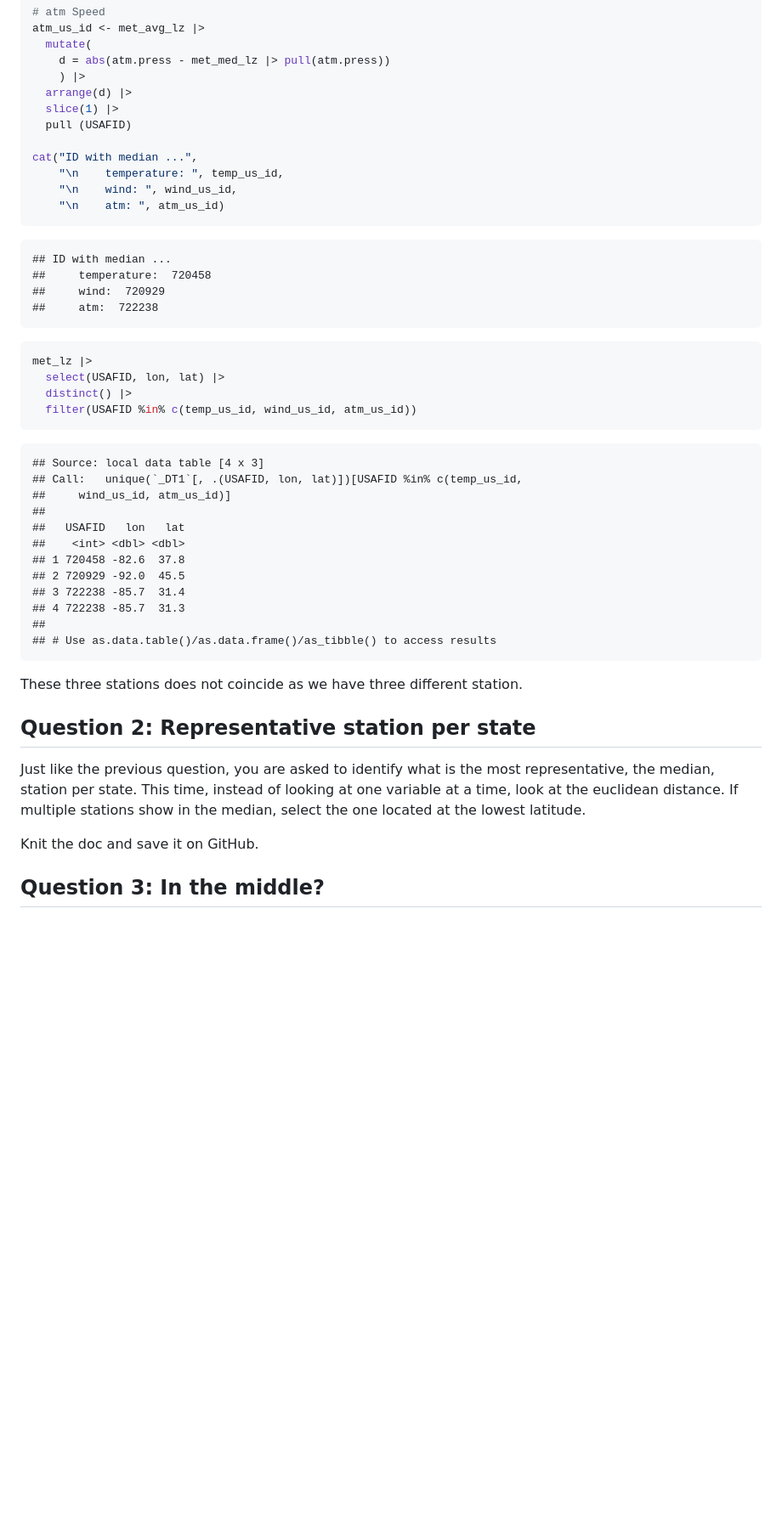
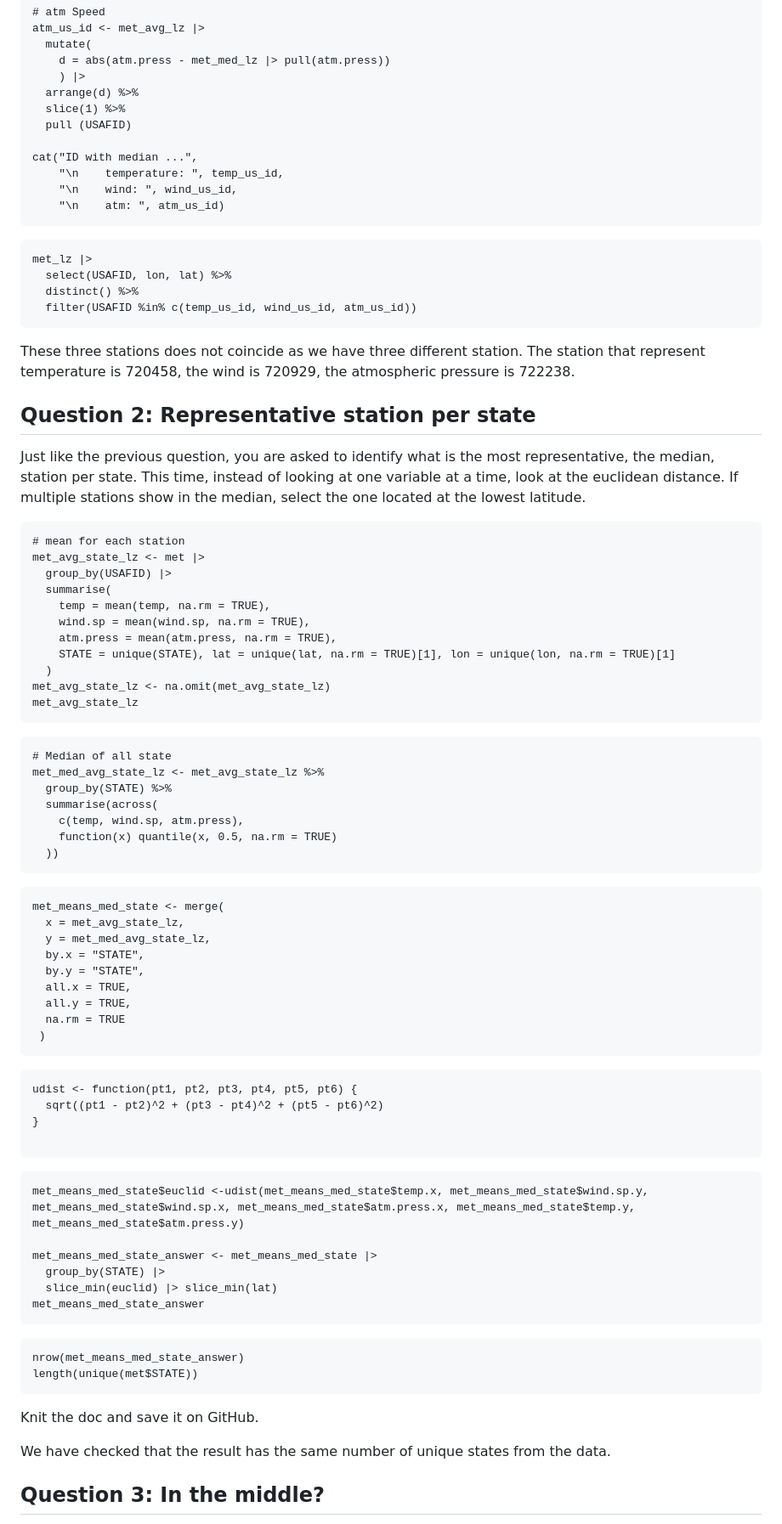
Before and after one commit to wisechua/JSC370-labs, a Markdown page: README.md, the part around one of its changes. Shown at 85% size. GitHub-like rendering; blank space fills up the shorter version.

````diff
--- a/README.md
+++ b/README.md
@@ -282,8 +193,8 @@ atm_us_id <- met_avg_lz |>
   mutate(
     d = abs(atm.press - met_med_lz |> pull(atm.press))
     ) |>
-  arrange(d) |>
-  slice(1) |>
+  arrange(d) %>%
+  slice(1) %>%
   pull (USAFID)
 
 cat("ID with median ...",
@@ -292,43 +203,83 @@ cat("ID with median ...",
     "\n    atm: ", atm_us_id)
 ```
 
-    ## ID with median ...
-    ##     temperature:  720458
-    ##     wind:  720929
-    ##     atm:  722238
-
-``` r
+```{r}
 met_lz |>
-  select(USAFID, lon, lat) |>
-  distinct() |>
+  select(USAFID, lon, lat) %>%
+  distinct() %>%
   filter(USAFID %in% c(temp_us_id, wind_us_id, atm_us_id))
 ```
 
-    ## Source: local data table [4 x 3]
-    ## Call:   unique(`_DT1`[, .(USAFID, lon, lat)])[USAFID %in% c(temp_us_id,
-    ##     wind_us_id, atm_us_id)]
-    ##
-    ##   USAFID   lon   lat
-    ##    <int> <dbl> <dbl>
-    ## 1 720458 -82.6  37.8
-    ## 2 720929 -92.0  45.5
-    ## 3 722238 -85.7  31.4
-    ## 4 722238 -85.7  31.3
-    ##
-    ## # Use as.data.table()/as.data.frame()/as_tibble() to access results
-
-These three stations does not coincide as we have three different
-station.
+These three stations does not coincide as we have three different station. The station that represent temperature is 720458, the wind is 720929, the atmospheric pressure is 722238.
 
 ## Question 2: Representative station per state
 
-Just like the previous question, you are asked to identify what is the
-most representative, the median, station per state. This time, instead
-of looking at one variable at a time, look at the euclidean distance. If
-multiple stations show in the median, select the one located at the
-lowest latitude.
+Just like the previous question, you are asked to identify what is the most representative, the median, station per state. This time, instead of looking at one variable at a time, look at the euclidean distance. If multiple stations show in the median, select the one located at the lowest latitude.
+
+```{r}
+# mean for each station
+met_avg_state_lz <- met |>
+  group_by(USAFID) |>
+  summarise(
+    temp = mean(temp, na.rm = TRUE),
+    wind.sp = mean(wind.sp, na.rm = TRUE),
+    atm.press = mean(atm.press, na.rm = TRUE),
+    STATE = unique(STATE), lat = unique(lat, na.rm = TRUE)[1], lon = unique(lon, na.rm = TRUE)[1]
+  )
+met_avg_state_lz <- na.omit(met_avg_state_lz)
+met_avg_state_lz
+```
+
+
+```{r}
+# Median of all state
+met_med_avg_state_lz <- met_avg_state_lz %>%
+  group_by(STATE) %>%
+  summarise(across(
+    c(temp, wind.sp, atm.press),
+    function(x) quantile(x, 0.5, na.rm = TRUE)
+  ))
+```
+
+```{r}
+met_means_med_state <- merge(
+  x = met_avg_state_lz,
+  y = met_med_avg_state_lz,
+  by.x = "STATE",
+  by.y = "STATE",
+  all.x = TRUE,
+  all.y = TRUE,
+  na.rm = TRUE
+ )
+```
+
+```{r}
+udist <- function(pt1, pt2, pt3, pt4, pt5, pt6) {
+  sqrt((pt1 - pt2)^2 + (pt3 - pt4)^2 + (pt5 - pt6)^2)
+}
+
+```
+
+
+```{r}
+met_means_med_state$euclid <-udist(met_means_med_state$temp.x, met_means_med_state$wind.sp.y, met_means_med_state$wind.sp.x, met_means_med_state$atm.press.x, met_means_med_state$temp.y, met_means_med_state$atm.press.y)
+
+met_means_med_state_answer <- met_means_med_state |>
+  group_by(STATE) |>
+  slice_min(euclid) |> slice_min(lat)
+met_means_med_state_answer
+```
+
+
+```{r}
+nrow(met_means_med_state_answer)
+length(unique(met$STATE))
+```
 
 Knit the doc and save it on GitHub.
 
+We have checked that the result has the same number of unique states from the data.
+
+
 ## Question 3: In the middle?
 
````
Also changed, not shown: other parts of README.md (+145 -145 lines).
